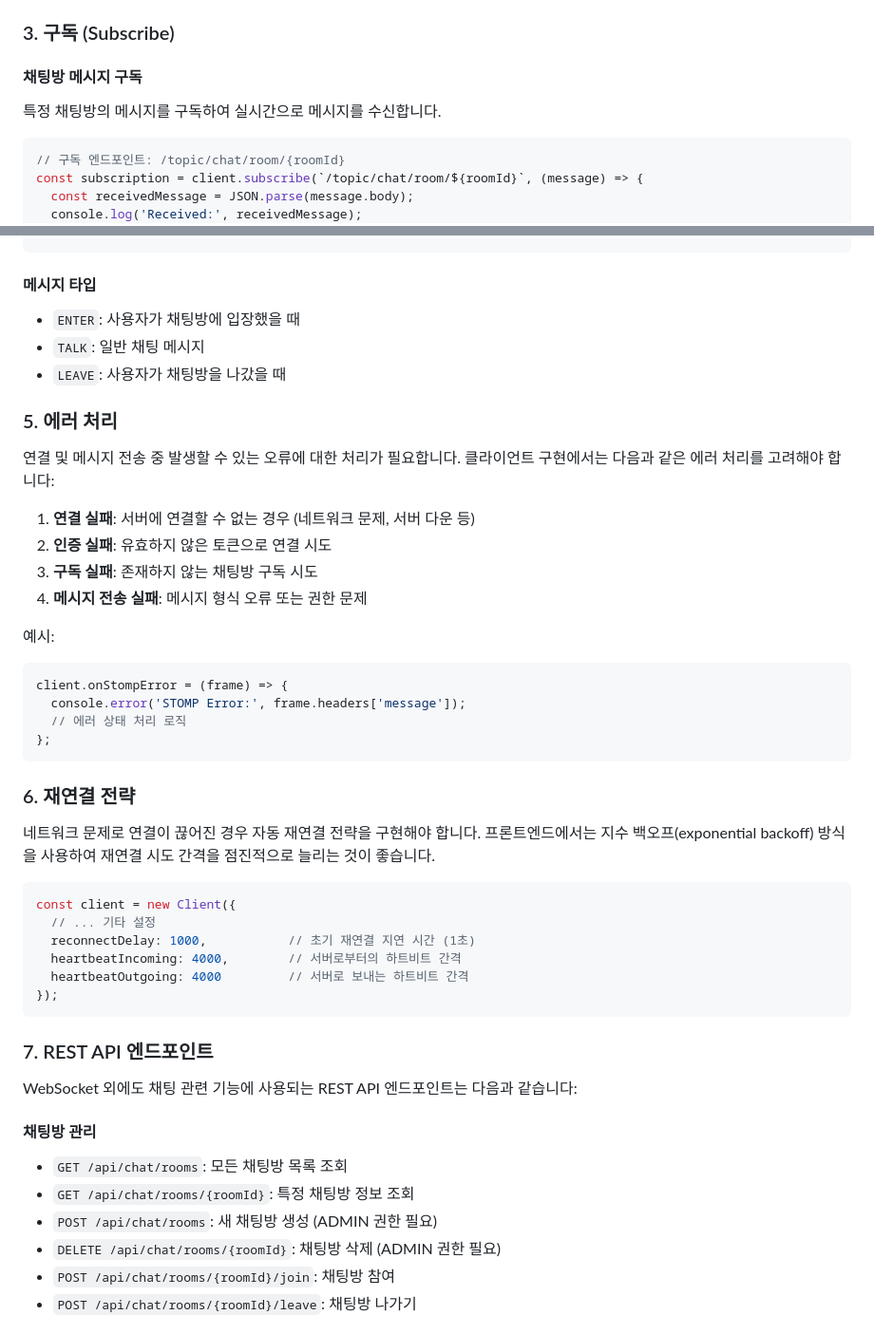
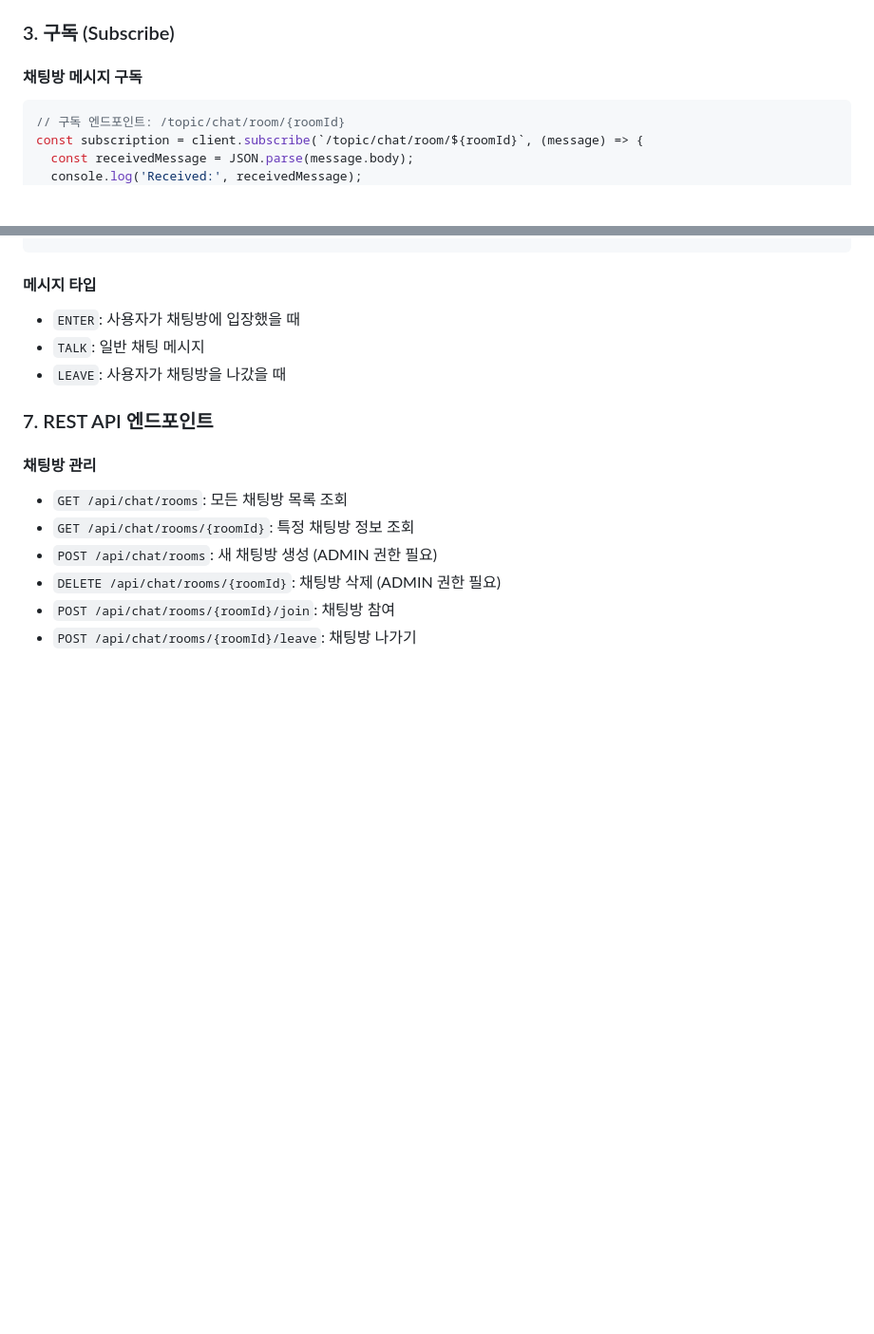
Before and after one commit to kyj0503/goorm, a Markdown page: README.md, 2 parts joined by grey strips. Shown at 95% size. Drawn GitHub-style; blank space fills up the shorter version.

Commit message:
readme 수정

````diff
--- a/README.md
+++ b/README.md
@@ -68,8 +42,6 @@ client.activate();
 ### 3. 구독 (Subscribe)
 
 #### 채팅방 메시지 구독
-특정 채팅방의 메시지를 구독하여 실시간으로 메시지를 수신합니다.
-
 ```typescript
 // 구독 엔드포인트: /topic/chat/room/{roomId}
 const subscription = client.subscribe(`/topic/chat/room/${roomId}`, (message) => {
@@ -114,41 +86,7 @@ client.publish({
 - `TALK`: 일반 채팅 메시지
 - `LEAVE`: 사용자가 채팅방을 나갔을 때
 
-### 5. 에러 처리
-
-연결 및 메시지 전송 중 발생할 수 있는 오류에 대한 처리가 필요합니다.
-클라이언트 구현에서는 다음과 같은 에러 처리를 고려해야 합니다:
-
-1. **연결 실패**: 서버에 연결할 수 없는 경우 (네트워크 문제, 서버 다운 등)
-2. **인증 실패**: 유효하지 않은 토큰으로 연결 시도
-3. **구독 실패**: 존재하지 않는 채팅방 구독 시도
-4. **메시지 전송 실패**: 메시지 형식 오류 또는 권한 문제
-
-예시:
-```typescript
-client.onStompError = (frame) => {
-  console.error('STOMP Error:', frame.headers['message']);
-  // 에러 상태 처리 로직
-};
-```
-
-### 6. 재연결 전략
-
-네트워크 문제로 연결이 끊어진 경우 자동 재연결 전략을 구현해야 합니다.
-프론트엔드에서는 지수 백오프(exponential backoff) 방식을 사용하여 재연결 시도 간격을 점진적으로 늘리는 것이 좋습니다.
-
-```typescript
-const client = new Client({
-  // ... 기타 설정
-  reconnectDelay: 1000,           // 초기 재연결 지연 시간 (1초)
-  heartbeatIncoming: 4000,        // 서버로부터의 하트비트 간격
-  heartbeatOutgoing: 4000         // 서버로 보내는 하트비트 간격
-});
-```
-
 ### 7. REST API 엔드포인트
-
-WebSocket 외에도 채팅 관련 기능에 사용되는 REST API 엔드포인트는 다음과 같습니다:
 
 #### 채팅방 관리
 - `GET /api/chat/rooms`: 모든 채팅방 목록 조회
````
Also changed, not shown: other parts of README.md (+0 -103 lines).
